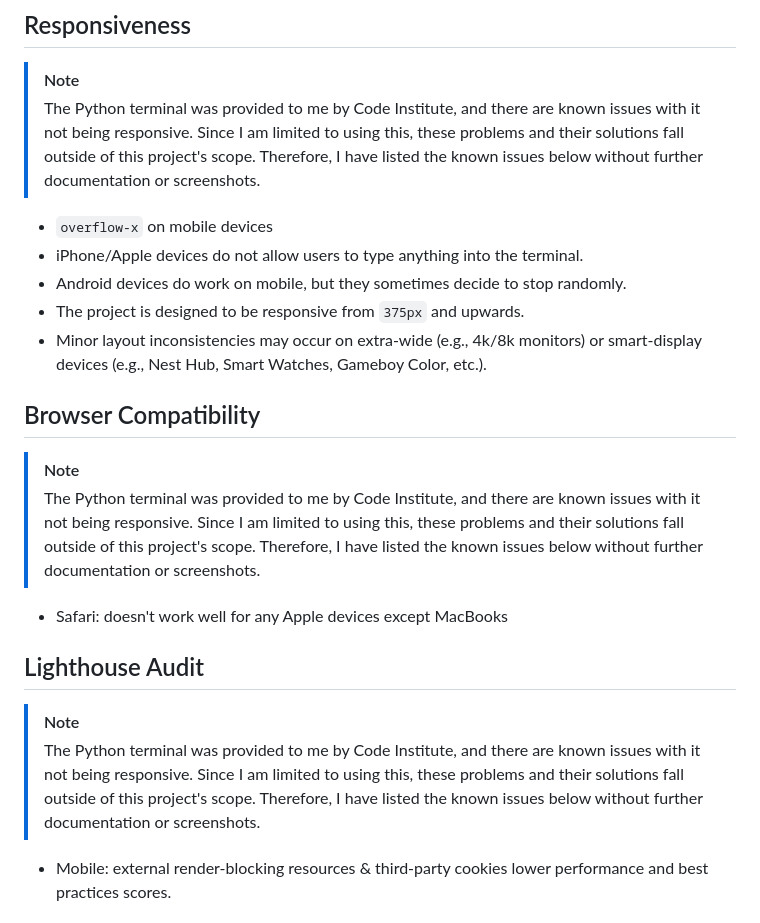
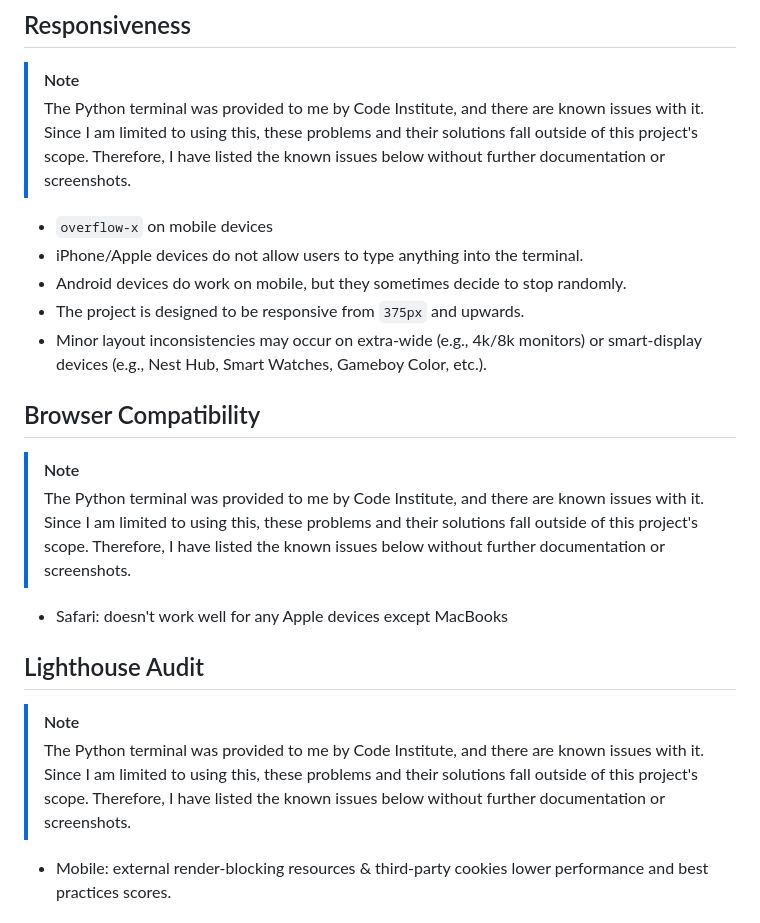
Before and after one commit to Gary-Burke/quizmaster, a Markdown page: TESTING.md, the part around the change. GitHub-like rendering.

Commit message:
Update notes in TESTING

```diff
--- a/TESTING.md
+++ b/TESTING.md
@@ -16,7 +16,7 @@ I have used the recommended [PEP8 CI Python Linter](https://pep8ci.herokuapp.com
 ## Responsiveness
 
 > [!NOTE]
->The Python terminal was provided to me by Code Institute, and there are known issues with it not being responsive. Since I am limited to using this, these problems and their solutions fall outside of this project's scope. Therefore, I have listed the known issues below without further documentation or screenshots.
+>The Python terminal was provided to me by Code Institute, and there are known issues with it. Since I am limited to using this, these problems and their solutions fall outside of this project's scope. Therefore, I have listed the known issues below without further documentation or screenshots.
 
 - `overflow-x` on mobile devices
 - iPhone/Apple devices do not allow users to type anything into the terminal.
@@ -27,14 +27,14 @@ I have used the recommended [PEP8 CI Python Linter](https://pep8ci.herokuapp.com
 ## Browser Compatibility
 
 > [!NOTE]
->The Python terminal was provided to me by Code Institute, and there are known issues with it not being responsive. Since I am limited to using this, these problems and their solutions fall outside of this project's scope. Therefore, I have listed the known issues below without further documentation or screenshots.
+>The Python terminal was provided to me by Code Institute, and there are known issues with it. Since I am limited to using this, these problems and their solutions fall outside of this project's scope. Therefore, I have listed the known issues below without further documentation or screenshots.
 
 - Safari: doesn't work well for any Apple devices except MacBooks
 
 ## Lighthouse Audit
 
 > [!NOTE]
->The Python terminal was provided to me by Code Institute, and there are known issues with it not being responsive. Since I am limited to using this, these problems and their solutions fall outside of this project's scope. Therefore, I have listed the known issues below without further documentation or screenshots.
+>The Python terminal was provided to me by Code Institute, and there are known issues with it. Since I am limited to using this, these problems and their solutions fall outside of this project's scope. Therefore, I have listed the known issues below without further documentation or screenshots.
 
 - Mobile: external render-blocking resources & third-party cookies lower performance and best practices scores.
 
```
